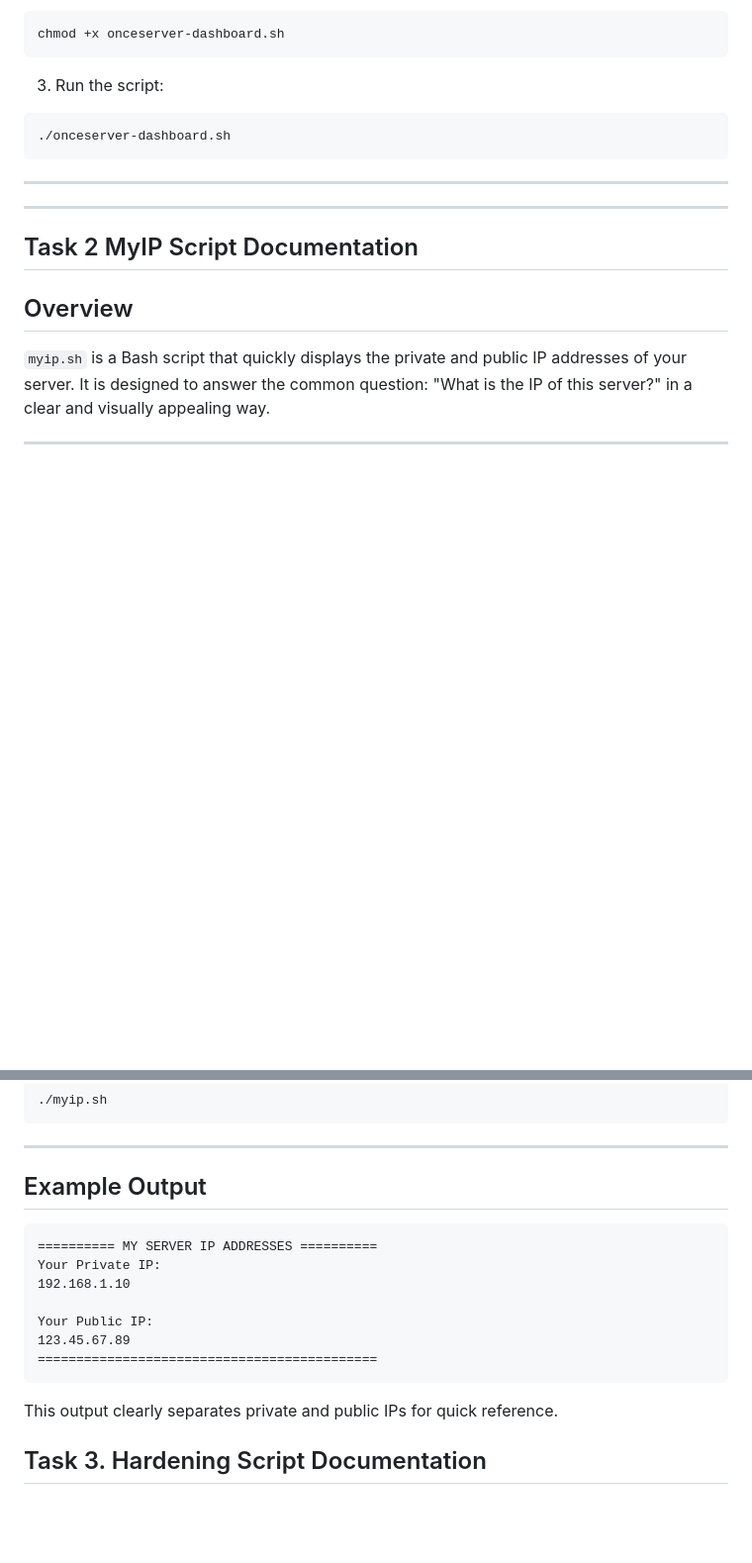
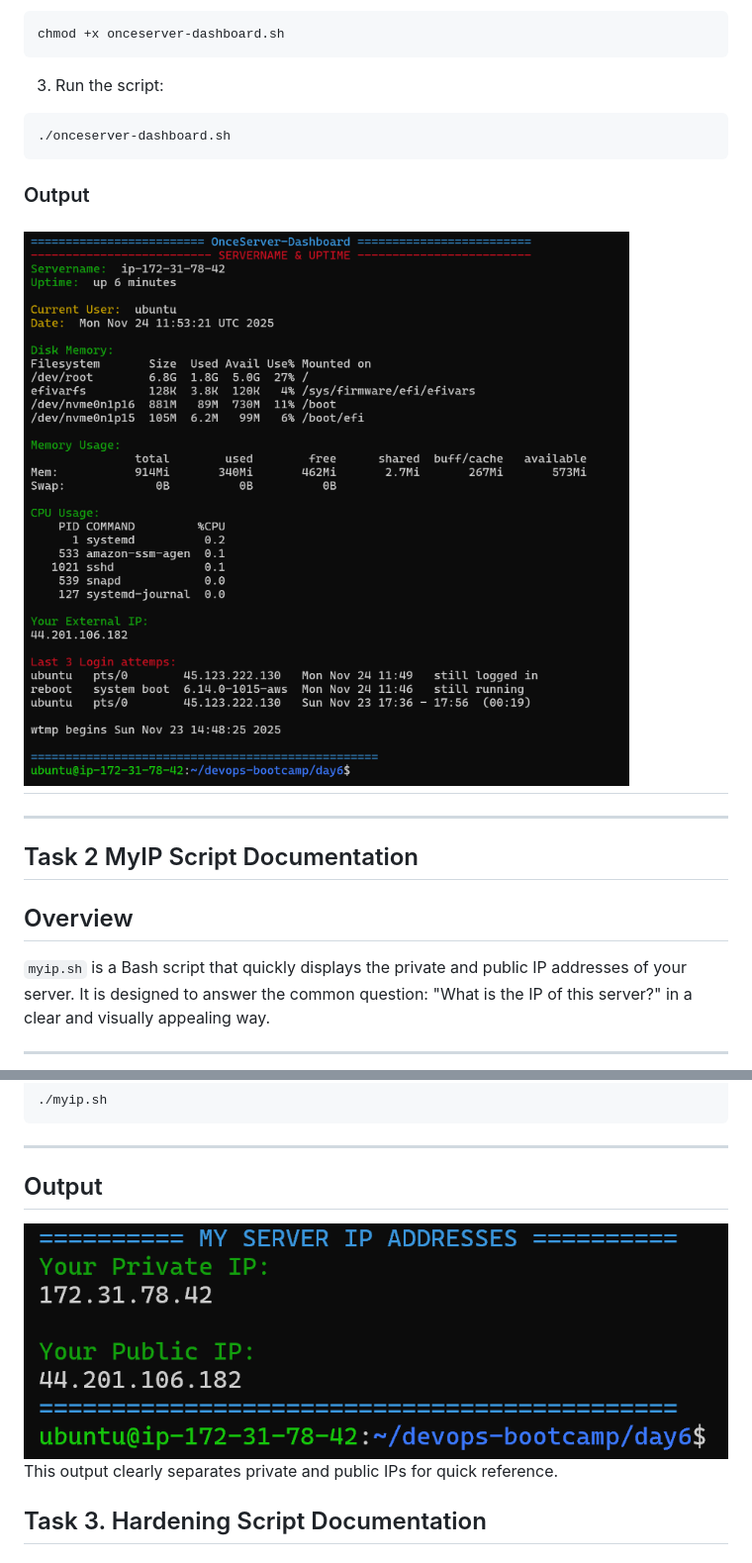
Before and after one commit to Pujanstha1/DevOps-Bootcamp, a Markdown page: Day6/Report.md, 2 parts joined by grey strips. Shown: that part at 99% size. Drawn GitHub-style; pictures changed too: Day6/images/task1.png (added), Day6/images/task2.png (added); blank space fills up the shorter version.

Commit message:
Update Output Snippets

````diff
--- a/Day6/Report.md
+++ b/Day6/Report.md
@@ -147,7 +147,8 @@ chmod +x onceserver-dashboard.sh
 ```bash
 ./onceserver-dashboard.sh
 ```
-
+### Output
+![alt text](images/task1.png)
 ---
 ---
 
@@ -241,16 +242,8 @@ chmod +x myip.sh
 
 ---
 
-## Example Output
-```
-========== MY SERVER IP ADDRESSES ==========
-Your Private IP:
-192.168.1.10
-
-Your Public IP:
-123.45.67.89
-============================================
-```
+## Output
+![alt text](images/task2.png)
 This output clearly separates private and public IPs for quick reference.
 
 
````
